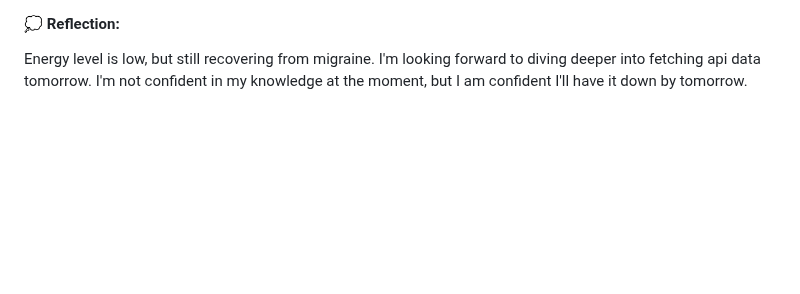
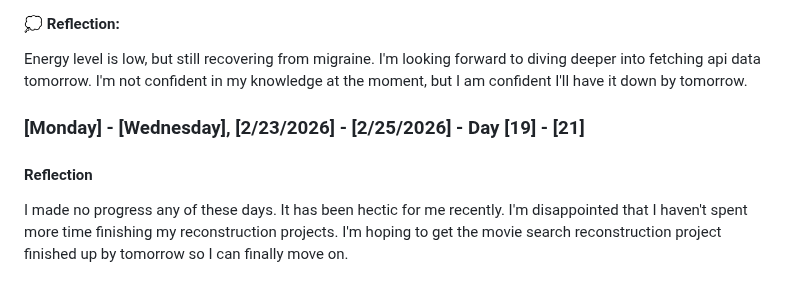
Before and after one commit to Higokian/3-month-learning-journal, a Markdown page: 2026/february/week-3.md, the part around one of its changes. Rendered like a GitHub page; blank space fills up the shorter version.

Commit message:
Update journal entry for days 19-21

```diff
--- a/2026/february/week-3.md
+++ b/2026/february/week-3.md
@@ -99,3 +100,9 @@ I have no idea how to fetch api or what the purpose of async/await is. I briefly
 #### 💭 Reflection:
 
 Energy level is low, but still recovering from migraine. I'm looking forward to diving deeper into fetching api data tomorrow. I'm not confident in my knowledge at the moment, but I am confident I'll have it down by tomorrow.
+
+### [Monday] - [Wednesday], [2/23/2026] - [2/25/2026] - Day [19] - [21]
+
+#### Reflection
+
+I made no progress any of these days. It has been hectic for me recently. I'm disappointed that I haven't spent more time finishing my reconstruction projects. I'm hoping to get the movie search reconstruction project finished up by tomorrow so I can finally move on.
```
Also changed, not shown: other parts of 2026/february/week-3.md (+1 -0 lines).
